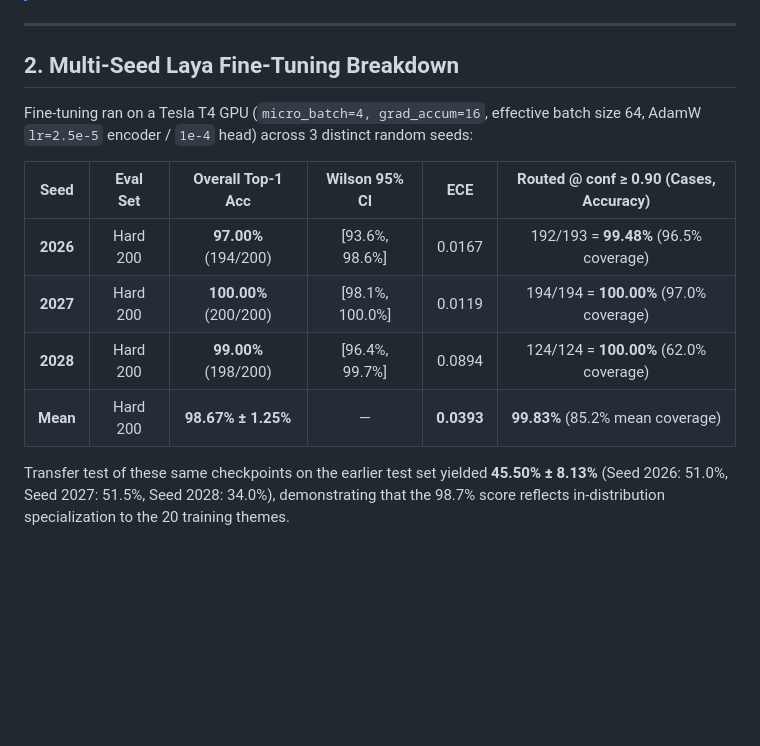
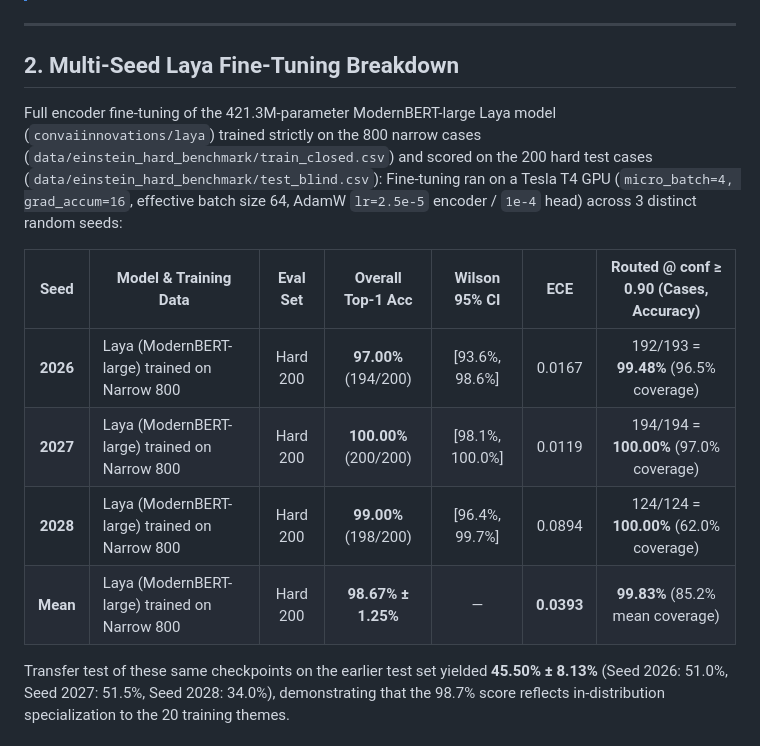
Before and after one commit to pchavali09/laya-case-routing-poc, a Markdown page: RESULTS.md, the part around the change. Rendered like a GitHub page; blank space fills up the shorter version.

Commit message:
Clarify model and training data in RESULTS.md multi-seed table

```diff
--- a/RESULTS.md
+++ b/RESULTS.md
@@ -33,13 +33,14 @@ Scored on the exact 200 blind cases. Overall top-1 accuracy evaluates every case
 
 ## 2. Multi-Seed Laya Fine-Tuning Breakdown
 
+Full encoder fine-tuning of the 421.3M-parameter ModernBERT-large Laya model (`convaiinnovations/laya`) trained strictly on the 800 narrow cases (`data/einstein_hard_benchmark/train_closed.csv`) and scored on the 200 hard test cases (`data/einstein_hard_benchmark/test_blind.csv`):
 Fine-tuning ran on a Tesla T4 GPU (`micro_batch=4, grad_accum=16`, effective batch size 64, AdamW `lr=2.5e-5` encoder / `1e-4` head) across 3 distinct random seeds:
 
-| Seed | Eval Set | Overall Top-1 Acc | Wilson 95% CI | ECE | Routed @ conf ≥ 0.90 (Cases, Accuracy) |
-| :---: | :---: | :---: | :---: | :---: | :---: |
-| **2026** | Hard 200 | **97.00%** (194/200) | [93.6%, 98.6%] | 0.0167 | 192/193 = **99.48%** (96.5% coverage) |
-| **2027** | Hard 200 | **100.00%** (200/200) | [98.1%, 100.0%] | 0.0119 | 194/194 = **100.00%** (97.0% coverage) |
-| **2028** | Hard 200 | **99.00%** (198/200) | [96.4%, 99.7%] | 0.0894 | 124/124 = **100.00%** (62.0% coverage) |
-| **Mean** | Hard 200 | **98.67% ± 1.25%** | — | **0.0393** | **99.83%** (85.2% mean coverage) |
+| Seed | Model & Training Data | Eval Set | Overall Top-1 Acc | Wilson 95% CI | ECE | Routed @ conf ≥ 0.90 (Cases, Accuracy) |
+| :---: |---|:---:|:---:|:---:|:---:|:---:|
+| **2026** | Laya (ModernBERT-large) trained on Narrow 800 | Hard 200 | **97.00%** (194/200) | [93.6%, 98.6%] | 0.0167 | 192/193 = **99.48%** (96.5% coverage) |
+| **2027** | Laya (ModernBERT-large) trained on Narrow 800 | Hard 200 | **100.00%** (200/200) | [98.1%, 100.0%] | 0.0119 | 194/194 = **100.00%** (97.0% coverage) |
+| **2028** | Laya (ModernBERT-large) trained on Narrow 800 | Hard 200 | **99.00%** (198/200) | [96.4%, 99.7%] | 0.0894 | 124/124 = **100.00%** (62.0% coverage) |
+| **Mean** | Laya (ModernBERT-large) trained on Narrow 800 | Hard 200 | **98.67% ± 1.25%** | — | **0.0393** | **99.83%** (85.2% mean coverage) |
 
 Transfer test of these same checkpoints on the earlier test set yielded **45.50% ± 8.13%** (Seed 2026: 51.0%, Seed 2027: 51.5%, Seed 2028: 34.0%), demonstrating that the 98.7% score reflects in-distribution specialization to the 20 training themes.
```
